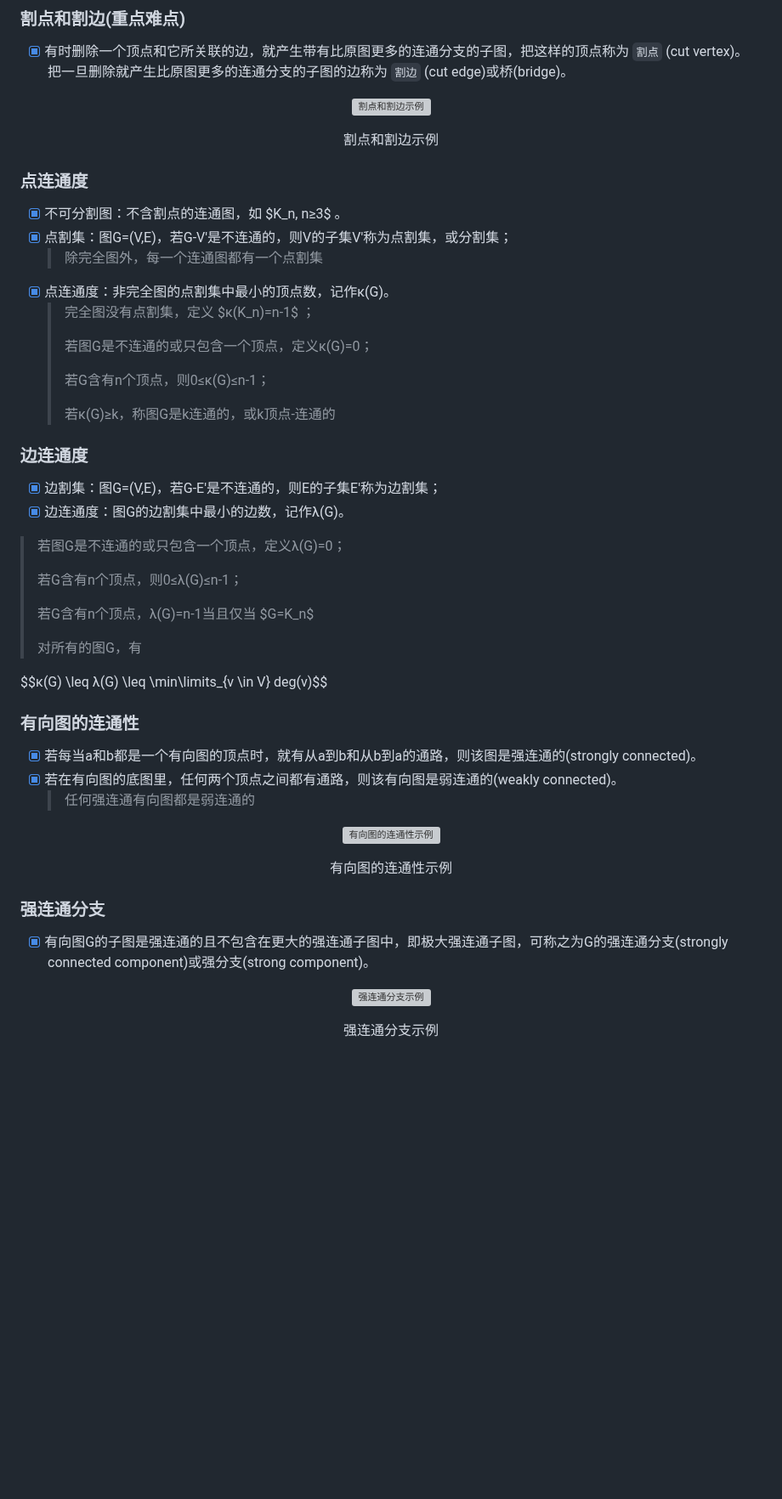
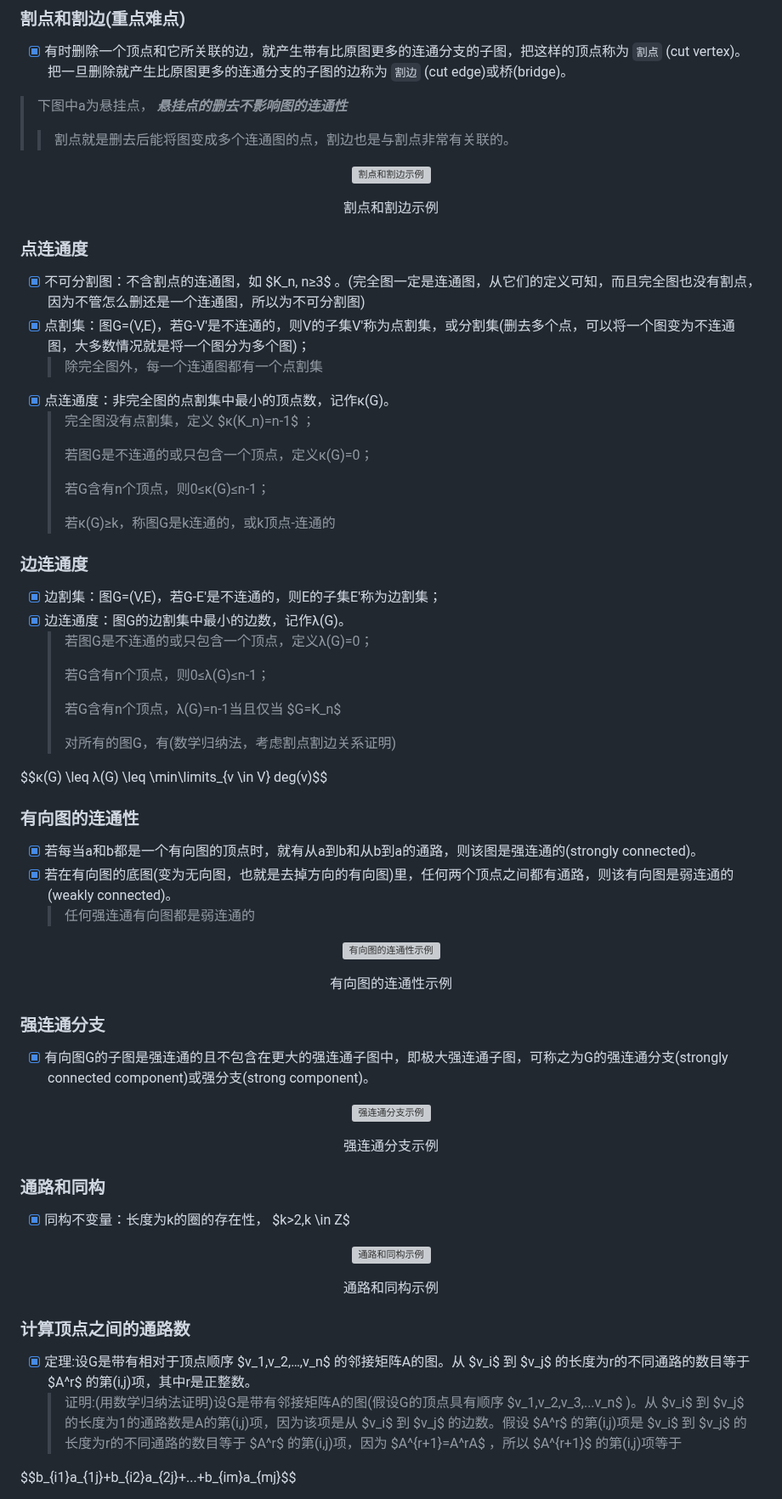
Before and after one commit to forget-eve/Mathematics-logic-graph-theory, a Markdown page: README.md, the part around one of its changes. Shown at 85% size. Rendered like a GitHub page; blank space fills up the shorter version; grey boxes are pictures that could not be loaded.

```diff
--- a/README.md
+++ b/README.md
@@ -3341,14 +3341,17 @@ $$
 ### 割点和割边(重点难点)
 - [x] 有时删除一个顶点和它所关联的边，就产生带有比原图更多的连通分支的子图，把这样的顶点称为 `割点` (cut vertex)。把一旦删除就产生比原图更多的连通分支的子图的边称为 `割边` (cut edge)或桥(bridge)。
 
+> 下图中a为悬挂点， **_悬挂点的删去不影响图的连通性_**
+> > 割点就是删去后能将图变成多个连通图的点，割边也是与割点非常有关联的。
+
 <p align="center">
 	 <img src="./img/割点.png" alt="割点和割边示例">
 	 <p align="center"><span>割点和割边示例</span></p>
 </p>
 
 ### 点连通度
-- [x] 不可分割图：不含割点的连通图，如 $K_n, n≥3$ 。
-- [x] 点割集：图G=(V,E)，若G-V'是不连通的，则V的子集V'称为点割集，或分割集；
+- [x] 不可分割图：不含割点的连通图，如 $K_n, n≥3$ 。(完全图一定是连通图，从它们的定义可知，而且完全图也没有割点，因为不管怎么删还是一个连通图，所以为不可分割图)
+- [x] 点割集：图G=(V,E)，若G-V'是不连通的，则V的子集V'称为点割集，或分割集(删去多个点，可以将一个图变为不连通图，大多数情况就是将一个图分为多个图)；
 	> 除完全图外，每一个连通图都有一个点割集
 - [x] 点连通度：非完全图的点割集中最小的顶点数，记作κ(G)。
 	> 完全图没有点割集，定义 $κ(K_n)=n-1$ ；
@@ -3362,19 +3365,19 @@ $$
 ### 边连通度
 - [x] 边割集：图G=(V,E)，若G-E'是不连通的，则E的子集E'称为边割集；
 - [x] 边连通度：图G的边割集中最小的边数，记作λ(G)。
-> 若图G是不连通的或只包含一个顶点，定义λ(G)=0；
->
-> 若G含有n个顶点，则0≤λ(G)≤n-1；
->
-> 若G含有n个顶点，λ(G)=n-1当且仅当 $G=K_n$
->
-> 对所有的图G，有
+	> 若图G是不连通的或只包含一个顶点，定义λ(G)=0；
+	>
+	> 若G含有n个顶点，则0≤λ(G)≤n-1；
+	>
+	> 若G含有n个顶点，λ(G)=n-1当且仅当 $G=K_n$
+	>
+	> 对所有的图G，有(数学归纳法，考虑割点割边关系证明)
 
 $$κ(G) \leq λ(G) \leq \min\limits_{v \in V} deg(v)$$
 
 ### 有向图的连通性
 - [x] 若每当a和b都是一个有向图的顶点时，就有从a到b和从b到a的通路，则该图是强连通的(strongly connected)。
-- [x] 若在有向图的底图里，任何两个顶点之间都有通路，则该有向图是弱连通的(weakly connected)。
+- [x] 若在有向图的底图(变为无向图，也就是去掉方向的有向图)里，任何两个顶点之间都有通路，则该有向图是弱连通的(weakly connected)。
 	> 任何强连通有向图都是弱连通的
 
 <p align="center">
@@ -3390,6 +3393,17 @@ $$κ(G) \leq λ(G) \leq \min\limits_{v \in V} deg(v)$$
 	 <p align="center"><span>强连通分支示例</span></p>
 </p>
 
-
-
-
+### 通路和同构
+- [x] 同构不变量：长度为k的圈的存在性， $k>2,k \in Z$
+
+<p align="center">
+	 <img src="./img/通路和同构.png" alt="通路和同构示例">
+	 <p align="center"><span>通路和同构示例</span></p>
+</p>
+
+### 计算顶点之间的通路数
+- [x] 定理:设G是带有相对于顶点顺序 $v_1,v_2,…,v_n$ 的邻接矩阵A的图。从 $v_i$ 到 $v_j$ 的长度为r的不同通路的数目等于 $A^r$ 的第(i,j)项，其中r是正整数。
+	> 证明:(用数学归纳法证明)设G是带有邻接矩阵A的图(假设G的顶点具有顺序 $v_1,v_2,v_3,...v_n$ )。从 $v_i$ 到 $v_j$ 的长度为1的通路数是A的第(i,j)项，因为该项是从 $v_i$ 到 $v_j$ 的边数。假设 $A^r$ 的第(i,j)项是 $v_i$ 到 $v_j$ 的长度为r的不同通路的数目等于 $A^r$ 的第(i,j)项，因为 $A^{r+1}=A^rA$ ，所以 $A^{r+1}$ 的第(i,j)项等于
+
+$$b_{i1}a_{1j}+b_{i2}a_{2j}+...+b_{im}a_{mj}$$
+
```
Also changed, not shown: other parts of README.md (+40 -0 lines).
